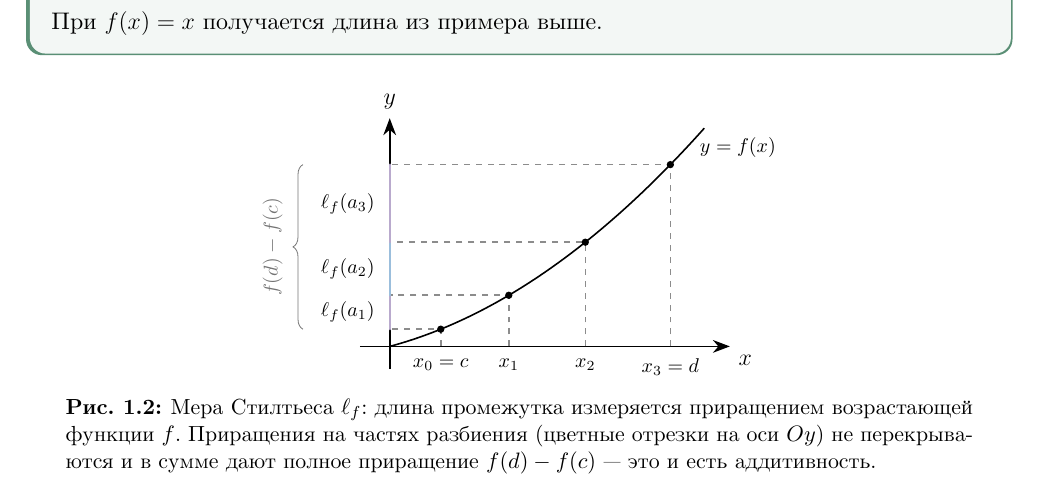
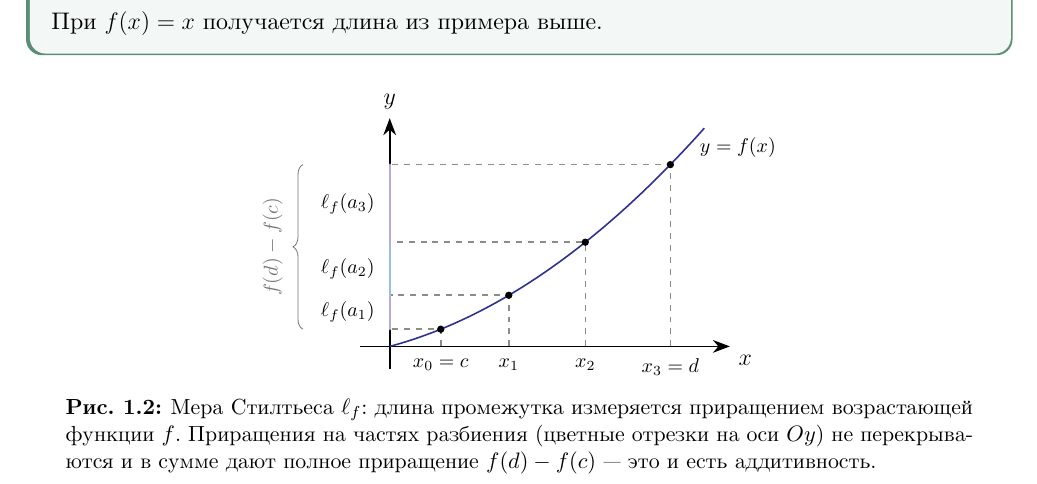
Before and after one commit to RomanRusinov/conspects-ai360-nod-sem3, a LaTeX document (math_analysis/math_analysis.tex, which reads math_analysis/style/tikz-styles.tex): part of page 4 of 11, cut so that both start at the same text. Compiled offline with XeLaTeX; a missing font is replaced by an installed copy or a similar font.

Commit message:
добавлены цвета линий

```diff
--- a/math_analysis/style/tikz-styles.tex
+++ b/math_analysis/style/tikz-styles.tex
@@ -14,9 +14,11 @@
 	gridline/.style  = {step=0.5, gray!25, very thin},
 	tickmark/.style  = {thick},
 	% --- кривые ---
-	curve/.style     = {thick, smooth},
-	curvehl/.style   = {very thick, violet},
-	curveaux/.style  = {thick, dashed},
+	curve/.style     = {thick, smooth, Blue},
+	curvehl/.style   = {ultra thick, Purple},
+	curveaux/.style  = {thick, dashed, black!50},
+	% серые штрихи: поле направлений и штриховка областей
+	curvehatch/.style = {black!45, line width=0.4pt},
 	% --- заливки-штриховки под кривой / прямоугольники сумм ---
 	hatchA/.style    = {pattern=north east lines, pattern color=violet, opacity=0.35},
 	hatchB/.style    = {pattern=north east lines, pattern color=blue,   opacity=0.25},
@@ -26,6 +28,7 @@
 	vecaux/.style    = {->, dashed},
 	pt/.style        = {circle, fill, inner sep=1.3pt},
 	% --- подписи ---
+	llbl/.style       = {font=\large},
 	lbl/.style       = {font=\small},
 	slbl/.style      = {font=\footnotesize},
 }
```
